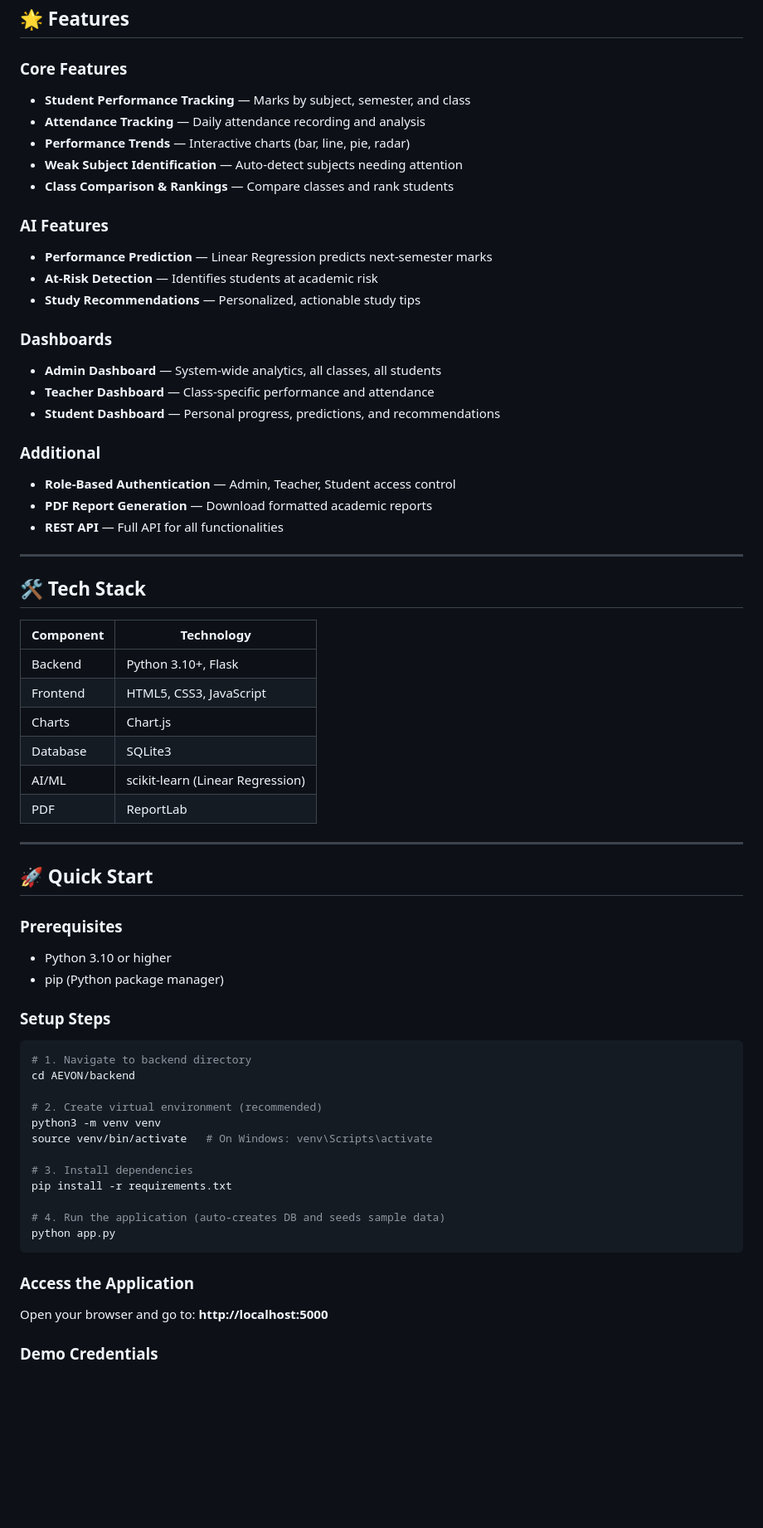
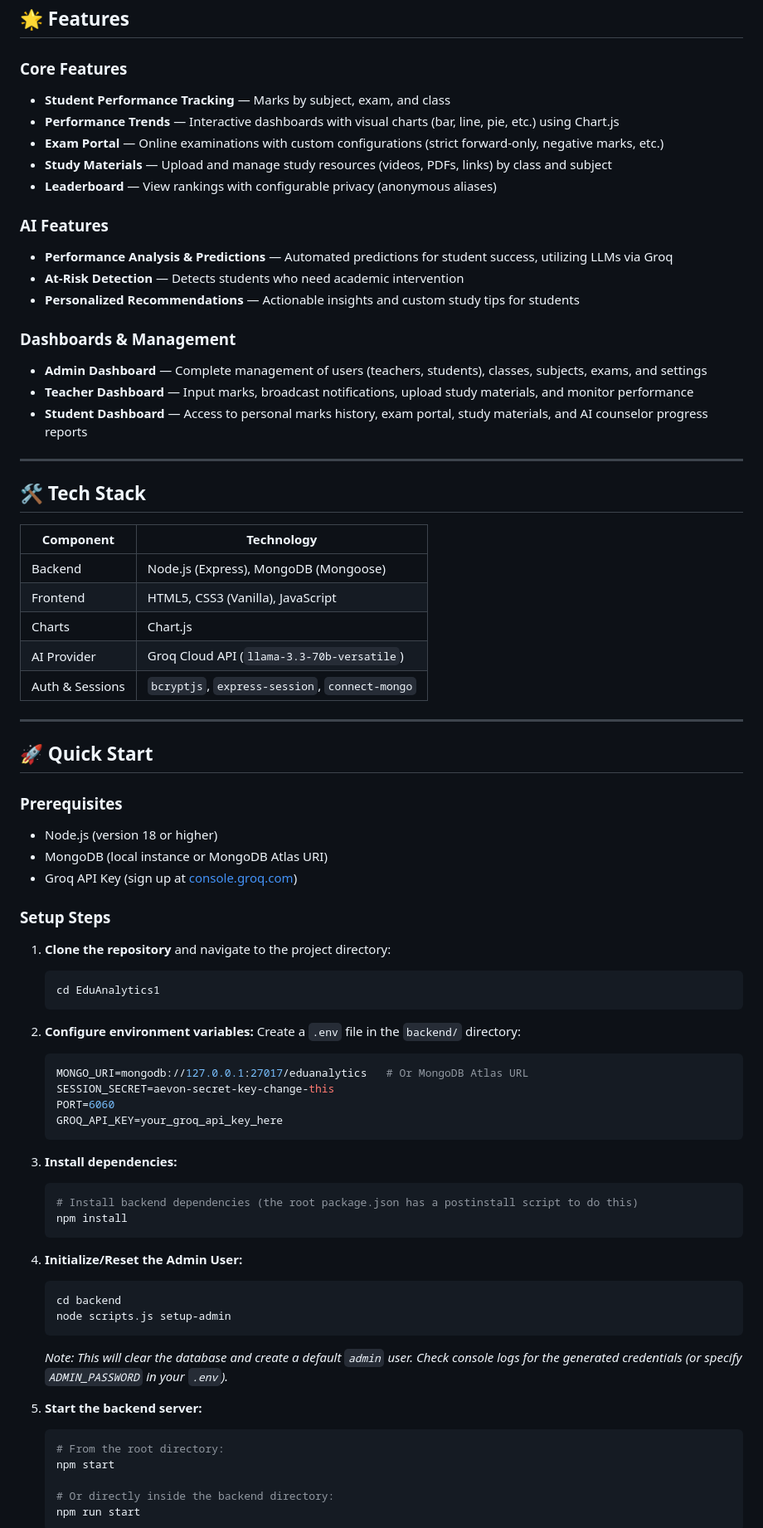
Before and after one commit to rishabhnayakk/AEVON, a Markdown page: README.md, the part around one of its changes. Shown at 83% size. Drawn GitHub-style; blank space fills up the shorter version.

````diff
--- a/README.md
+++ b/README.md
@@ -5,26 +5,21 @@ A complete full-stack web application that analyzes student academic performance
 ## 🌟 Features
 
 ### Core Features
-- **Student Performance Tracking** — Marks by subject, semester, and class
-- **Attendance Tracking** — Daily attendance recording and analysis
-- **Performance Trends** — Interactive charts (bar, line, pie, radar)
-- **Weak Subject Identification** — Auto-detect subjects needing attention
-- **Class Comparison & Rankings** — Compare classes and rank students
+- **Student Performance Tracking** — Marks by subject, exam, and class
+- **Performance Trends** — Interactive dashboards with visual charts (bar, line, pie, etc.) using Chart.js
+- **Exam Portal** — Online examinations with custom configurations (strict forward-only, negative marks, etc.)
+- **Study Materials** — Upload and manage study resources (videos, PDFs, links) by class and subject
+- **Leaderboard** — View rankings with configurable privacy (anonymous aliases)
 
 ### AI Features
-- **Performance Prediction** — Linear Regression predicts next-semester marks
-- **At-Risk Detection** — Identifies students at academic risk
-- **Study Recommendations** — Personalized, actionable study tips
+- **Performance Analysis & Predictions** — Automated predictions for student success, utilizing LLMs via Groq
+- **At-Risk Detection** — Detects students who need academic intervention
+- **Personalized Recommendations** — Actionable insights and custom study tips for students
 
-### Dashboards
-- **Admin Dashboard** — System-wide analytics, all classes, all students
-- **Teacher Dashboard** — Class-specific performance and attendance
-- **Student Dashboard** — Personal progress, predictions, and recommendations
-
-### Additional
-- **Role-Based Authentication** — Admin, Teacher, Student access control
-- **PDF Report Generation** — Download formatted academic reports
-- **REST API** — Full API for all functionalities
+### Dashboards & Management
+- **Admin Dashboard** — Complete management of users (teachers, students), classes, subjects, exams, and settings
+- **Teacher Dashboard** — Input marks, broadcast notifications, upload study materials, and monitor performance
+- **Student Dashboard** — Access to personal marks history, exam portal, study materials, and AI counselor progress reports
 
 ---
 
@@ -32,40 +27,56 @@ A complete full-stack web application that analyzes student academic performance
 
 | Component | Technology |
 |-----------|-----------|
-| Backend | Python 3.10+, Flask |
-| Frontend | HTML5, CSS3, JavaScript |
+| Backend | Node.js (Express), MongoDB (Mongoose) |
+| Frontend | HTML5, CSS3 (Vanilla), JavaScript |
 | Charts | Chart.js |
-| Database | SQLite3 |
-| AI/ML | scikit-learn (Linear Regression) |
-| PDF | ReportLab |
+| AI Provider | Groq Cloud API (`llama-3.3-70b-versatile`) |
+| Auth & Sessions | `bcryptjs`, `express-session`, `connect-mongo` |
 
 ---
 
 ## 🚀 Quick Start
 
 ### Prerequisites
-- Python 3.10 or higher
-- pip (Python package manager)
+- Node.js (version 18 or higher)
+- MongoDB (local instance or MongoDB Atlas URI)
+- Groq API Key (sign up at [console.groq.com](https://console.groq.com/))
 
 ### Setup Steps
 
-```bash
-# 1. Navigate to backend directory
-cd AEVON/backend
+1. **Clone the repository** and navigate to the project directory:
+   ```bash
+   cd EduAnalytics1
+   ```
 
-# 2. Create virtual environment (recommended)
-python3 -m venv venv
-source venv/bin/activate   # On Windows: venv\Scripts\activate
+2. **Configure environment variables:**
+   Create a `.env` file in the `backend/` directory:
+   ```env
+   MONGO_URI=mongodb://127.0.0.1:27017/eduanalytics   # Or MongoDB Atlas URL
+   SESSION_SECRET=aevon-secret-key-change-this
+   PORT=6060
+   GROQ_API_KEY=your_groq_api_key_here
+   ```
 
-# 3. Install dependencies
-pip install -r requirements.txt
+3. **Install dependencies:**
+   ```bash
+   # Install backend dependencies (the root package.json has a postinstall script to do this)
+   npm install
+   ```
 
-# 4. Run the application (auto-creates DB and seeds sample data)
-python app.py
-```
+4. **Initialize/Reset the Admin User:**
+   ```bash
+   cd backend
+   node scripts.js setup-admin
+   ```
+   *Note: This will clear the database and create a default `admin` user. Check console logs for the generated credentials (or specify `ADMIN_PASSWORD` in your `.env`).*
 
-### Access the Application
-Open your browser and go to: **http://localhost:5000**
+5. **Start the backend server:**
+   ```bash
+   # From the root directory:
+   npm start
 
-### Demo Credentials
+   # Or directly inside the backend directory:
+   npm run start
+   ```
 
````
Also changed, not shown: other parts of README.md (+52 -106 lines).
